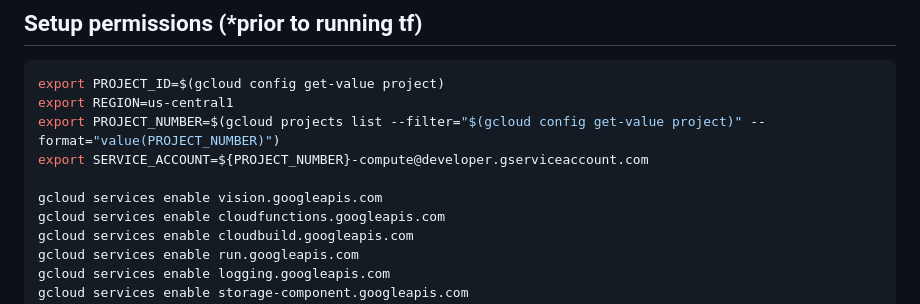
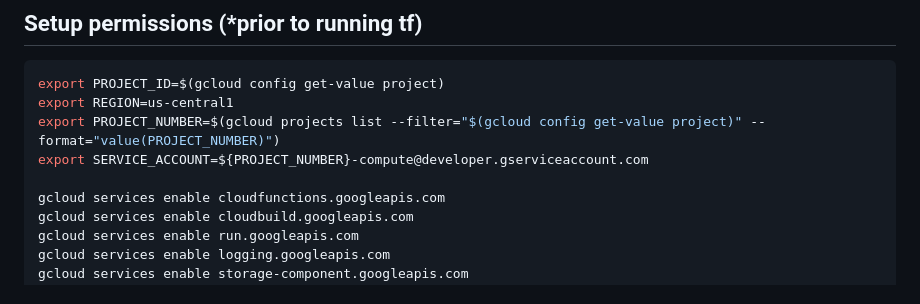
Before and after one commit to ypenn21/python-django-docker, a Markdown page: terraform/README.MD, the part around the change. GitHub-like rendering.

```diff
--- a/terraform/README.MD
+++ b/terraform/README.MD
@@ -6,7 +6,6 @@ export REGION=us-central1
 export PROJECT_NUMBER=$(gcloud projects list --filter="$(gcloud config get-value project)" --format="value(PROJECT_NUMBER)")
 export SERVICE_ACCOUNT=${PROJECT_NUMBER}-compute@developer.gserviceaccount.com
 
-gcloud services enable vision.googleapis.com
 gcloud services enable cloudfunctions.googleapis.com
 gcloud services enable cloudbuild.googleapis.com
 gcloud services enable run.googleapis.com
```
